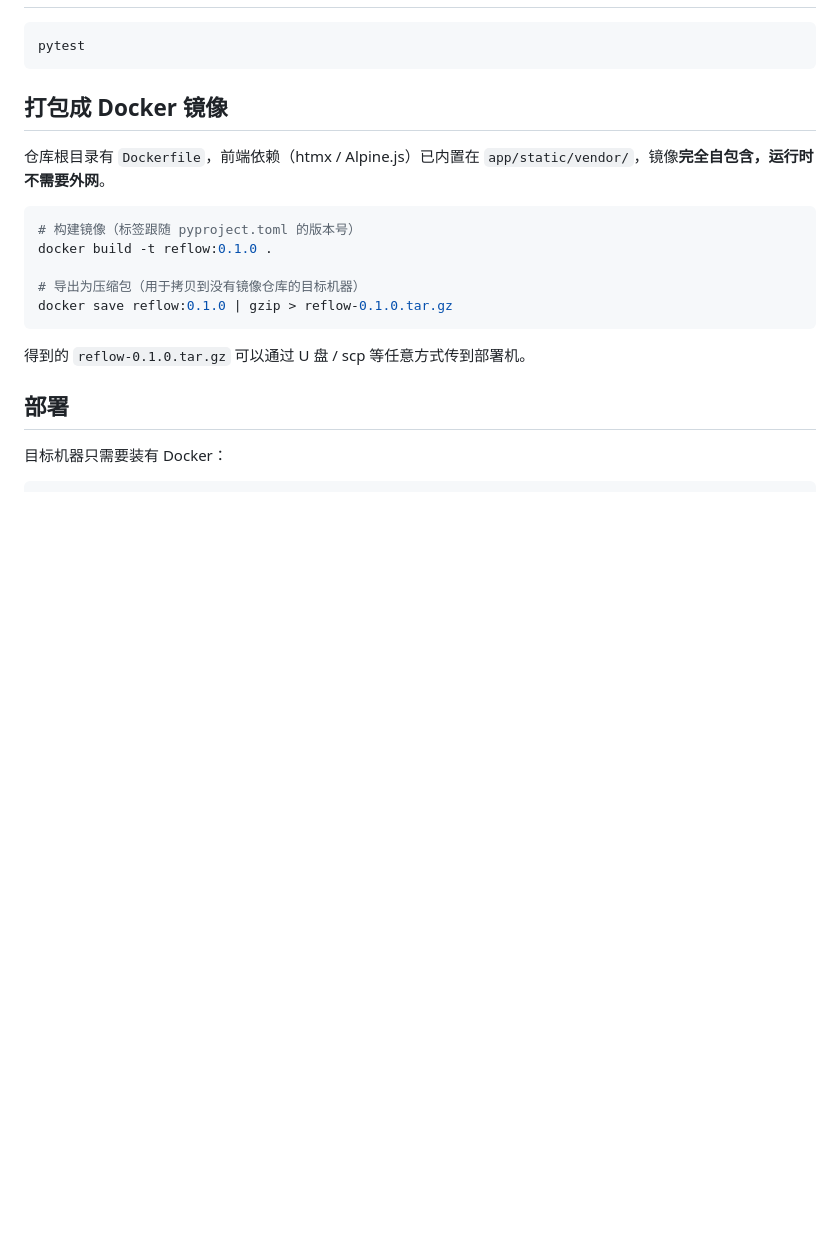
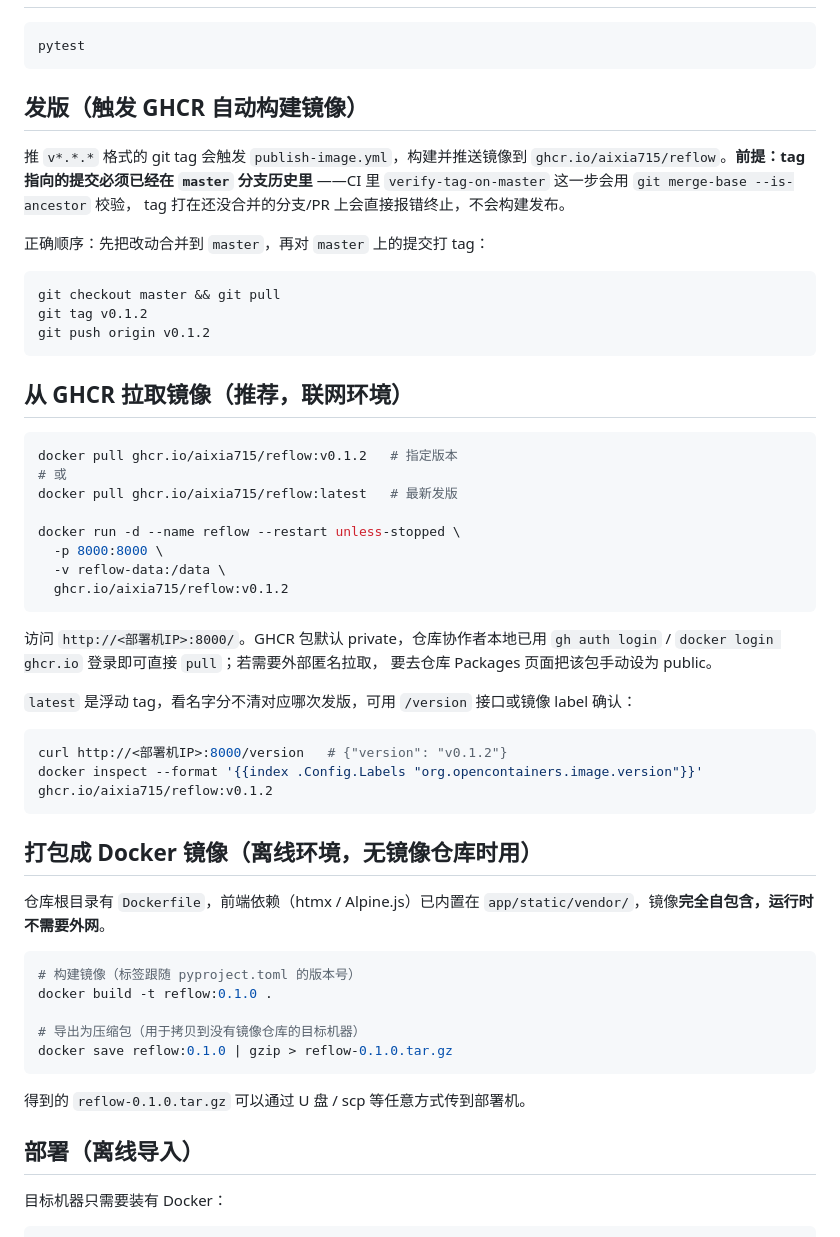
Before and after one commit to aixia715/reflow, a Markdown page: README.md, the part around the change. Drawn GitHub-style; blank space fills up the shorter version.

Commit message:
docs: README 补充 GHCR 发版规则与拉取安装说明
Reason: publish-image.yml 新增了 tag 必须已合入 master 才触发构建的
校验，且此前 README 里的部署方式只写了「本地 build + docker save +
scp」的离线流程，没提最新加的 GHCR 自动发布/拉取路径。

Co-Authored-By: Claude Sonnet 5 <noreply@anthropic.com>

````diff
--- a/README.md
+++ b/README.md
@@ -32,7 +32,46 @@ uvicorn app.main:app --reload
 pytest
 ```
 
-## 打包成 Docker 镜像
+## 发版（触发 GHCR 自动构建镜像）
+
+推 `v*.*.*` 格式的 git tag 会触发 `publish-image.yml`，构建并推送镜像到
+`ghcr.io/aixia715/reflow`。**前提：tag 指向的提交必须已经在 `master` 分支历史里**
+——CI 里 `verify-tag-on-master` 这一步会用 `git merge-base --is-ancestor` 校验，
+tag 打在还没合并的分支/PR 上会直接报错终止，不会构建发布。
+
+正确顺序：先把改动合并到 `master`，再对 `master` 上的提交打 tag：
+
+```bash
+git checkout master && git pull
+git tag v0.1.2
+git push origin v0.1.2
+```
+
+## 从 GHCR 拉取镜像（推荐，联网环境）
+
+```bash
+docker pull ghcr.io/aixia715/reflow:v0.1.2   # 指定版本
+# 或
+docker pull ghcr.io/aixia715/reflow:latest   # 最新发版
+
+docker run -d --name reflow --restart unless-stopped \
+  -p 8000:8000 \
+  -v reflow-data:/data \
+  ghcr.io/aixia715/reflow:v0.1.2
+```
+
+访问 `http://<部署机IP>:8000/`。GHCR 包默认 private，仓库协作者本地已用
+`gh auth login` / `docker login ghcr.io` 登录即可直接 `pull`；若需要外部匿名拉取，
+要去仓库 Packages 页面把该包手动设为 public。
+
+`latest` 是浮动 tag，看名字分不清对应哪次发版，可用 `/version` 接口或镜像 label 确认：
+
+```bash
+curl http://<部署机IP>:8000/version   # {"version": "v0.1.2"}
+docker inspect --format '{{index .Config.Labels "org.opencontainers.image.version"}}' ghcr.io/aixia715/reflow:v0.1.2
+```
+
+## 打包成 Docker 镜像（离线环境，无镜像仓库时用）
 
 仓库根目录有 `Dockerfile`，前端依赖（htmx / Alpine.js）已内置在 `app/static/vendor/`，镜像**完全自包含，运行时不需要外网**。
 
@@ -46,7 +85,7 @@ docker save reflow:0.1.0 | gzip > reflow-0.1.0.tar.gz
 
 得到的 `reflow-0.1.0.tar.gz` 可以通过 U 盘 / scp 等任意方式传到部署机。
 
-## 部署
+## 部署（离线导入）
 
 目标机器只需要装有 Docker：
 
````
